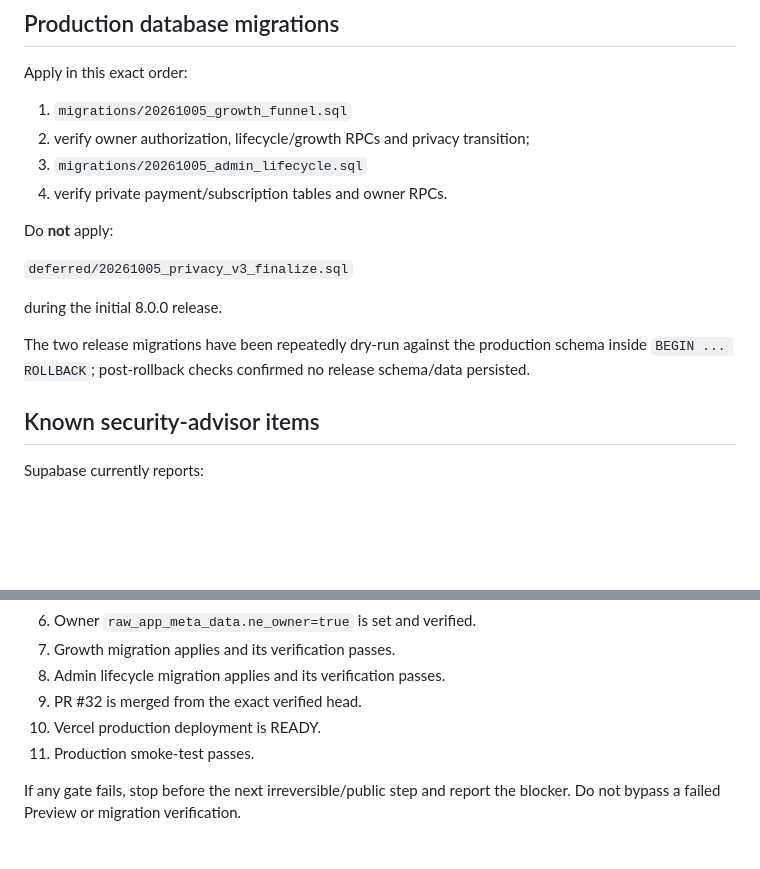
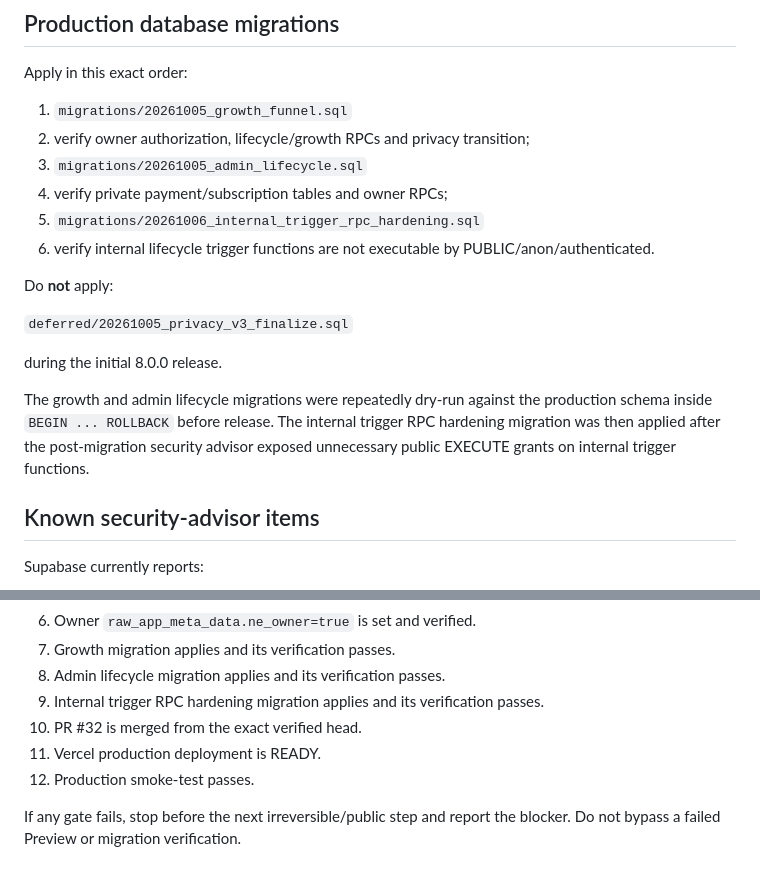
Before and after one commit to mukomell72-ui/norsk-eventyr, a Markdown page: RELEASE_8.0.0.md, 2 parts joined by grey strips. Drawn GitHub-style; blank space fills up the shorter version.

Commit message:
Update 8.0 release checklist for DB hardening

```diff
--- a/RELEASE_8.0.0.md
+++ b/RELEASE_8.0.0.md
@@ -181,7 +181,9 @@ Apply in this exact order:
 1. `migrations/20261005_growth_funnel.sql`
 2. verify owner authorization, lifecycle/growth RPCs and privacy transition;
 3. `migrations/20261005_admin_lifecycle.sql`
-4. verify private payment/subscription tables and owner RPCs.
+4. verify private payment/subscription tables and owner RPCs;
+5. `migrations/20261006_internal_trigger_rpc_hardening.sql`
+6. verify internal lifecycle trigger functions are not executable by PUBLIC/anon/authenticated.
 
 Do **not** apply:
 
@@ -189,7 +191,7 @@ Do **not** apply:
 
 during the initial 8.0.0 release.
 
-The two release migrations have been repeatedly dry-run against the production schema inside `BEGIN ... ROLLBACK`; post-rollback checks confirmed no release schema/data persisted.
+The growth and admin lifecycle migrations were repeatedly dry-run against the production schema inside `BEGIN ... ROLLBACK` before release. The internal trigger RPC hardening migration was then applied after the post-migration security advisor exposed unnecessary public EXECUTE grants on internal trigger functions.
 
 ## Known security-advisor items
 
@@ -223,9 +225,10 @@ Leaked-password protection should be enabled when supported/appropriate for the
 6. Owner `raw_app_meta_data.ne_owner=true` is set and verified.
 7. Growth migration applies and its verification passes.
 8. Admin lifecycle migration applies and its verification passes.
-9. PR #32 is merged from the exact verified head.
-10. Vercel production deployment is READY.
-11. Production smoke-test passes.
+9. Internal trigger RPC hardening migration applies and its verification passes.
+10. PR #32 is merged from the exact verified head.
+11. Vercel production deployment is READY.
+12. Production smoke-test passes.
 
 If any gate fails, stop before the next irreversible/public step and report the blocker. Do not bypass a failed Preview or migration verification.
 
```
